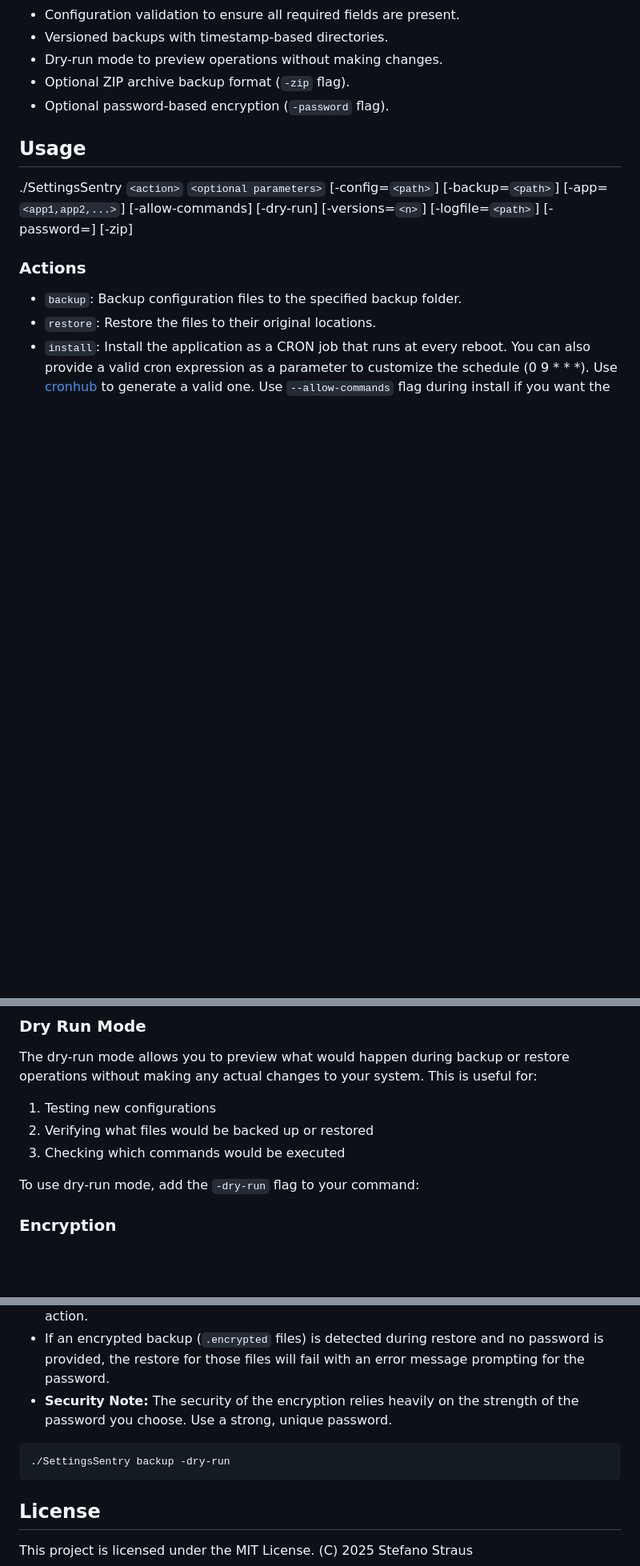
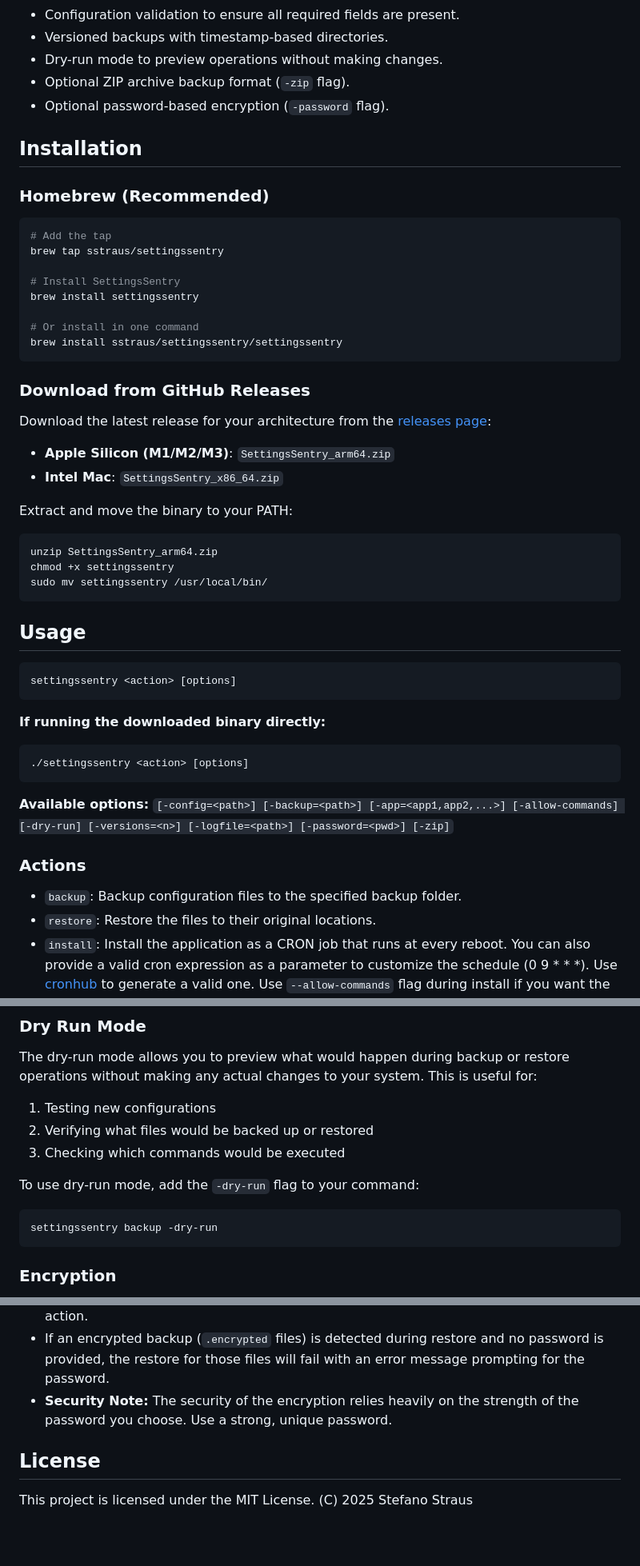
Before and after one commit to sstraus/SettingsSentry, a Markdown page: README.md, 3 parts joined by grey strips. Shown at 80% size. Drawn GitHub-style; blank space fills up the shorter version.

Commit message:
docs: add Homebrew installation instructions to README
Added Installation section with:
- Homebrew installation (recommended method)
  - brew tap sstraus/settingssentry
  - brew install settingssentry
  - One-line installation option
- GitHub Releases download instructions for both architectures

Updated Usage section to show:
- settingssentry command (for Homebrew installations)
- ./settingssentry command (for direct binary execution)

Cleaned up duplicate dry-run example.

````diff
--- a/README.md
+++ b/README.md
@@ -42,9 +42,46 @@ Inspired by [Mackup](https://github.com/lra/mackup), SettingsSentry was created
 - Optional ZIP archive backup format (`-zip` flag).
 - Optional password-based encryption (`-password` flag).
 
+## Installation
+
+### Homebrew (Recommended)
+
+```bash
+# Add the tap
+brew tap sstraus/settingssentry
+
+# Install SettingsSentry
+brew install settingssentry
+
+# Or install in one command
+brew install sstraus/settingssentry/settingssentry
+```
+
+### Download from GitHub Releases
+
+Download the latest release for your architecture from the [releases page](https://github.com/sstraus/SettingsSentry/releases):
+- **Apple Silicon (M1/M2/M3)**: `SettingsSentry_arm64.zip`
+- **Intel Mac**: `SettingsSentry_x86_64.zip`
+
+Extract and move the binary to your PATH:
+```bash
+unzip SettingsSentry_arm64.zip
+chmod +x settingssentry
+sudo mv settingssentry /usr/local/bin/
+```
+
 ## Usage
 
-./SettingsSentry `<action>` `<optional parameters>` [-config=`<path>`] [-backup=`<path>`] [-app=`<app1,app2,...>`] [-allow-commands] [-dry-run] [-versions=`<n>`] [-logfile=`<path>`] [-password=<pwd>] [-zip]
+```bash
+settingssentry <action> [options]
+```
+
+**If running the downloaded binary directly:**
+```bash
+./settingssentry <action> [options]
+```
+
+**Available options:** `[-config=<path>] [-backup=<path>] [-app=<app1,app2,...>] [-allow-commands] [-dry-run] [-versions=<n>] [-logfile=<path>] [-password=<pwd>] [-zip]`
 
 ### Actions
 
@@ -153,6 +190,9 @@ The dry-run mode allows you to preview what would happen during backup or restor
 
 To use dry-run mode, add the `-dry-run` flag to your command:
 
+```sh
+settingssentry backup -dry-run
+```
 
 ### Encryption
 
@@ -164,10 +204,6 @@ SettingsSentry supports optional password-based encryption for your backups usin
 - If an encrypted backup (`.encrypted` files) is detected during restore and no password is provided, the restore for those files will fail with an error message prompting for the password.
 - **Security Note:** The security of the encryption relies heavily on the strength of the password you choose. Use a strong, unique password.
 
-```sh
-./SettingsSentry backup -dry-run
-```
-
 ## License
 
 This project is licensed under the MIT License.
````
